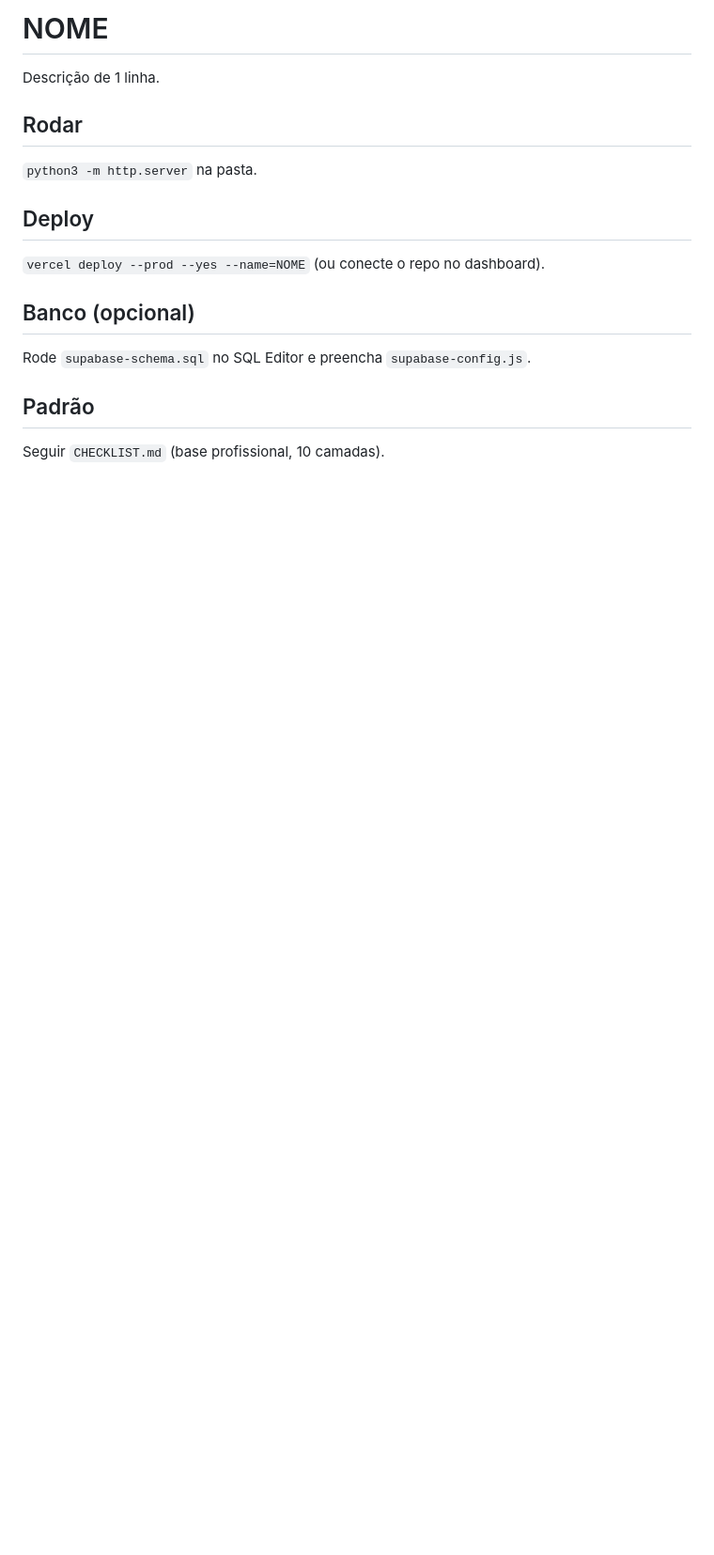
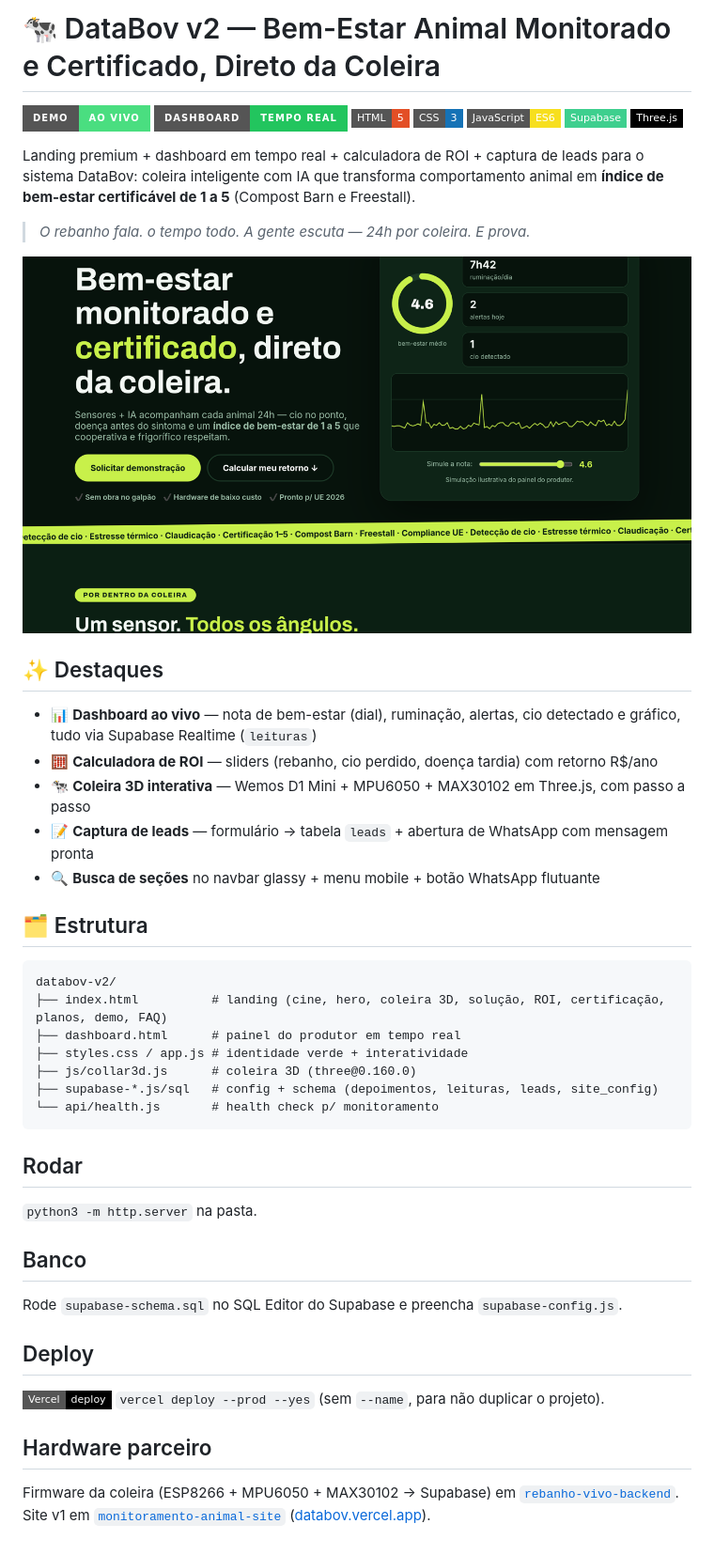
Before and after one commit to Wagner-Schemmer/databov-v2, a Markdown page: README.md, the part around the change. Shown at 94% size. Drawn GitHub-style; pictures changed too: docs/preview.png (added); badges without logos; blank space fills up the shorter version.

Commit message:
docs: README vitrine + preview

````diff
--- a/README.md
+++ b/README.md
@@ -1,10 +1,45 @@
-# NOME
-Descrição de 1 linha.
+# 🐄 DataBov v2 — Bem-Estar Animal Monitorado e Certificado, Direto da Coleira
+
+[![Live](https://img.shields.io/badge/demo-ao_vivo-4ade80?style=for-the-badge&logo=vercel&logoColor=white)](https://databov-v2.vercel.app)
+[![Dashboard](https://img.shields.io/badge/dashboard-tempo_real-22c55e?style=for-the-badge&logo=supabase&logoColor=white)](https://databov-v2.vercel.app/dashboard.html)
+![HTML](https://img.shields.io/badge/HTML-5-E34F26?style=flat-square&logo=html5&logoColor=white)
+![CSS](https://img.shields.io/badge/CSS-3-1572B6?style=flat-square&logo=css3&logoColor=white)
+![JS](https://img.shields.io/badge/JavaScript-ES6-F7DF1E?style=flat-square&logo=javascript&logoColor=black)
+![Supabase](https://img.shields.io/badge/Supabase-3ECF8E?style=flat-square&logo=supabase&logoColor=white)
+![Three.js](https://img.shields.io/badge/Three.js-000000?style=flat-square&logo=three.js&logoColor=white)
+
+Landing premium + dashboard em tempo real + calculadora de ROI + captura de leads para o sistema DataBov: coleira inteligente com IA que transforma comportamento animal em **índice de bem-estar certificável de 1 a 5** (Compost Barn e Freestall).
+
+> *O rebanho fala. o tempo todo. A gente escuta — 24h por coleira. E prova.*
+
+![Preview](docs/preview.png)
+
+## ✨ Destaques
+- 📊 **Dashboard ao vivo** — nota de bem-estar (dial), ruminação, alertas, cio detectado e gráfico, tudo via Supabase Realtime (`leituras`)
+- 🧮 **Calculadora de ROI** — sliders (rebanho, cio perdido, doença tardia) com retorno R$/ano
+- 🐄 **Coleira 3D interativa** — Wemos D1 Mini + MPU6050 + MAX30102 em Three.js, com passo a passo
+- 📝 **Captura de leads** — formulário → tabela `leads` + abertura de WhatsApp com mensagem pronta
+- 🔍 **Busca de seções** no navbar glassy + menu mobile + botão WhatsApp flutuante
+
+## 🗂️ Estrutura
+```
+databov-v2/
+├── index.html          # landing (cine, hero, coleira 3D, solução, ROI, certificação, planos, demo, FAQ)
+├── dashboard.html      # painel do produtor em tempo real
+├── styles.css / app.js # identidade verde + interatividade
+├── js/collar3d.js      # coleira 3D (three@0.160.0)
+├── supabase-*.js/sql   # config + schema (depoimentos, leituras, leads, site_config)
+└── api/health.js       # health check p/ monitoramento
+```
+
 ## Rodar
 `python3 -m http.server` na pasta.
+
+## Banco
+Rode `supabase-schema.sql` no SQL Editor do Supabase e preencha `supabase-config.js`.
+
 ## Deploy
-`vercel deploy --prod --yes --name=NOME` (ou conecte o repo no dashboard).
-## Banco (opcional)
-Rode `supabase-schema.sql` no SQL Editor e preencha `supabase-config.js`.
-## Padrão
-Seguir `CHECKLIST.md` (base profissional, 10 camadas).
+[![Vercel](https://img.shields.io/badge/Vercel-deploy-black?style=flat-square&logo=vercel&logoColor=white)](https://databov-v2.vercel.app) `vercel deploy --prod --yes` (sem `--name`, para não duplicar o projeto).
+
+## Hardware parceiro
+Firmware da coleira (ESP8266 + MPU6050 + MAX30102 → Supabase) em [`rebanho-vivo-backend`](https://github.com/Wagner-Schemmer/rebanho-vivo-backend). Site v1 em [`monitoramento-animal-site`](https://github.com/Wagner-Schemmer/monitoramento-animal-site) ([databov.vercel.app](https://databov.vercel.app)).
````
